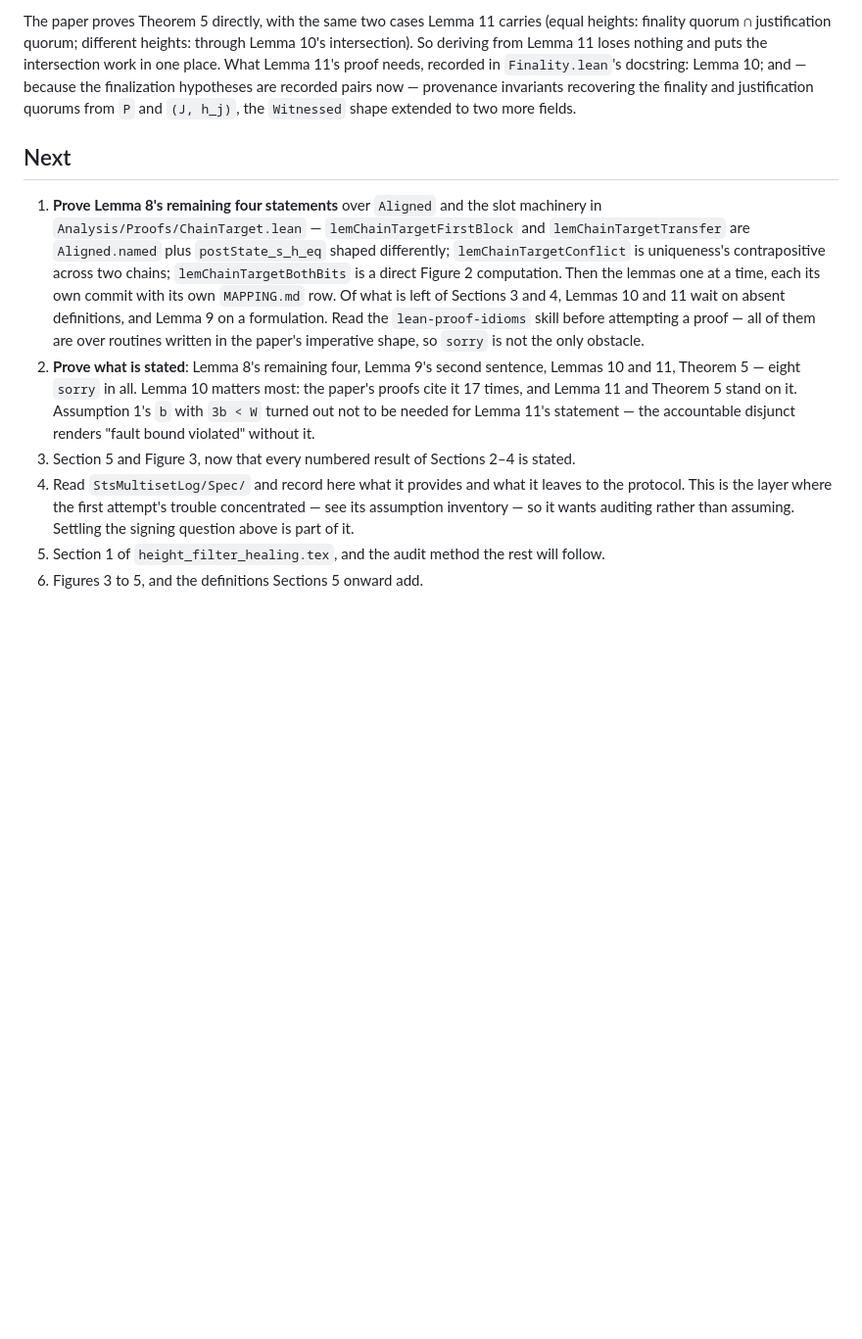
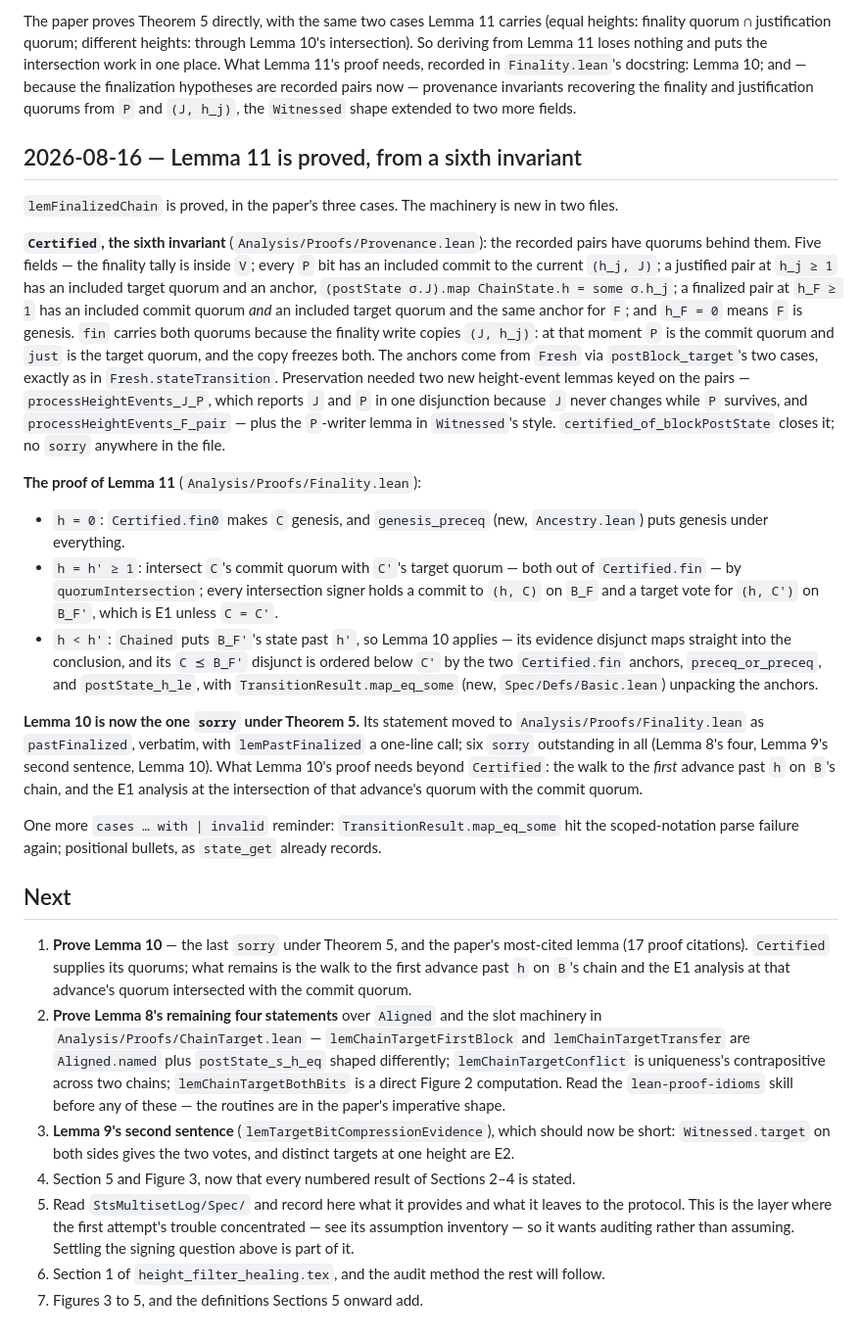
Before and after one commit to saltiniroberto/decoupled-consensus-lean, a Markdown page: CONTEXT.md, the part around the change. Shown at 98% size. GitHub-like rendering; blank space fills up the shorter version.

Commit message:
CONTEXT: the Lemma 11 entry the previous commit's script dropped
The batch edit aborted on a stale assert after git had already committed --
the entry and the reworked Next list land here instead.

Co-Authored-By: Claude Fable 5 <noreply@anthropic.com>

```diff
--- a/CONTEXT.md
+++ b/CONTEXT.md
@@ -1504,25 +1504,63 @@ proof needs, recorded in `Finality.lean`'s docstring: Lemma 10; and — because
 hypotheses are recorded pairs now — provenance invariants recovering the finality and
 justification quorums from `P` and `(J, h_j)`, the `Witnessed` shape extended to two more fields.
 
+## 2026-08-16 — Lemma 11 is proved, from a sixth invariant
+
+`lemFinalizedChain` is proved, in the paper's three cases. The machinery is new in two files.
+
+**`Certified`, the sixth invariant** (`Analysis/Proofs/Provenance.lean`): the recorded pairs have
+quorums behind them. Five fields — the finality tally is inside `V`; every `P` bit has an included
+commit to the current `(h_j, J)`; a justified pair at `h_j ≥ 1` has an included target quorum and
+an anchor, `(postState σ.J).map ChainState.h = some σ.h_j`; a finalized pair at `h_F ≥ 1` has an
+included commit quorum *and* an included target quorum and the same anchor for `F`; and `h_F = 0`
+means `F` is genesis. `fin` carries both quorums because the finality write copies `(J, h_j)`: at
+that moment `P` is the commit quorum and `just` is the target quorum, and the copy freezes both.
+The anchors come from `Fresh` via `postBlock_target`'s two cases, exactly as in
+`Fresh.stateTransition`. Preservation needed two new height-event lemmas keyed on the pairs —
+`processHeightEvents_J_P`, which reports `J` and `P` in one disjunction because `J` never changes
+while `P` survives, and `processHeightEvents_F_pair` — plus the `P`-writer lemma in `Witnessed`'s
+style. `certified_of_blockPostState` closes it; no `sorry` anywhere in the file.
+
+**The proof of Lemma 11** (`Analysis/Proofs/Finality.lean`):
+
+* `h = 0`: `Certified.fin0` makes `C` genesis, and `genesis_preceq` (new, `Ancestry.lean`) puts
+  genesis under everything.
+* `h = h' ≥ 1`: intersect `C`'s commit quorum with `C'`'s target quorum — both out of
+  `Certified.fin` — by `quorumIntersection`; every intersection signer holds a commit to `(h, C)`
+  on `B_F` and a target vote for `(h, C')` on `B_F'`, which is E1 unless `C = C'`.
+* `h < h'`: `Chained` puts `B_F'`'s state past `h'`, so Lemma 10 applies — its evidence disjunct
+  maps straight into the conclusion, and its `C ⪯ B_F'` disjunct is ordered below `C'` by the two
+  `Certified.fin` anchors, `preceq_or_preceq`, and `postState_h_le`, with
+  `TransitionResult.map_eq_some` (new, `Spec/Defs/Basic.lean`) unpacking the anchors.
+
+**Lemma 10 is now the one `sorry` under Theorem 5.** Its statement moved to
+`Analysis/Proofs/Finality.lean` as `pastFinalized`, verbatim, with `lemPastFinalized` a one-line
+call; six `sorry` outstanding in all (Lemma 8's four, Lemma 9's second sentence, Lemma 10). What
+Lemma 10's proof needs beyond `Certified`: the walk to the *first* advance past `h` on `B`'s
+chain, and the E1 analysis at the intersection of that advance's quorum with the commit quorum.
+
+One more `cases … with | invalid` reminder: `TransitionResult.map_eq_some` hit the scoped-notation
+parse failure again; positional bullets, as `state_get` already records.
+
 ## Next
 
-1. **Prove Lemma 8's remaining four statements** over `Aligned` and the slot machinery in
+1. **Prove Lemma 10** — the last `sorry` under Theorem 5, and the paper's most-cited lemma (17
+   proof citations). `Certified` supplies its quorums; what remains is the walk to the first
+   advance past `h` on `B`'s chain and the E1 analysis at that advance's quorum intersected with
+   the commit quorum.
+2. **Prove Lemma 8's remaining four statements** over `Aligned` and the slot machinery in
    `Analysis/Proofs/ChainTarget.lean` — `lemChainTargetFirstBlock` and `lemChainTargetTransfer`
    are `Aligned.named` plus `postState_s_h_eq` shaped differently; `lemChainTargetConflict` is
    uniqueness's contrapositive across two chains; `lemChainTargetBothBits` is a direct Figure 2
-   computation. Then the lemmas one at a time, each its own commit with
-   its own `MAPPING.md` row. Of what is left of Sections 3 and 4, Lemmas 10 and 11
-   wait on absent definitions, and Lemma 9 on a formulation. Read the `lean-proof-idioms` skill
-   before attempting a proof — all of them are over routines written in the paper's imperative
-   shape, so `sorry` is not the only obstacle.
-2. **Prove what is stated**: Lemma 8's remaining four, Lemma 9's second sentence, Lemmas 10 and
-   11, Theorem 5 — eight `sorry` in all. Lemma 10 matters most: the paper's proofs cite it 17
-   times, and Lemma 11 and Theorem 5 stand on it. Assumption 1's `b` with `3b < W` turned out not to be needed for
-   Lemma 11's statement — the accountable disjunct renders "fault bound violated" without it.
-3. Section 5 and Figure 3, now that every numbered result of Sections 2–4 is stated.
-4. Read `StsMultisetLog/Spec/` and record here what it provides and what it leaves to the
+   computation. Read the `lean-proof-idioms` skill before any of these — the routines are in the
+   paper's imperative shape.
+3. **Lemma 9's second sentence** (`lemTargetBitCompressionEvidence`), which should now be short:
+   `Witnessed.target` on both sides gives the two votes, and distinct targets at one height are
+   E2.
+4. Section 5 and Figure 3, now that every numbered result of Sections 2–4 is stated.
+5. Read `StsMultisetLog/Spec/` and record here what it provides and what it leaves to the
    protocol. This is the layer where the first attempt's trouble concentrated — see
    its assumption inventory — so it wants auditing rather than assuming. Settling the signing
    question above is part of it.
-5. Section 1 of `height_filter_healing.tex`, and the audit method the rest will follow.
-6. Figures 3 to 5, and the definitions Sections 5 onward add.
+6. Section 1 of `height_filter_healing.tex`, and the audit method the rest will follow.
+7. Figures 3 to 5, and the definitions Sections 5 onward add.
```
